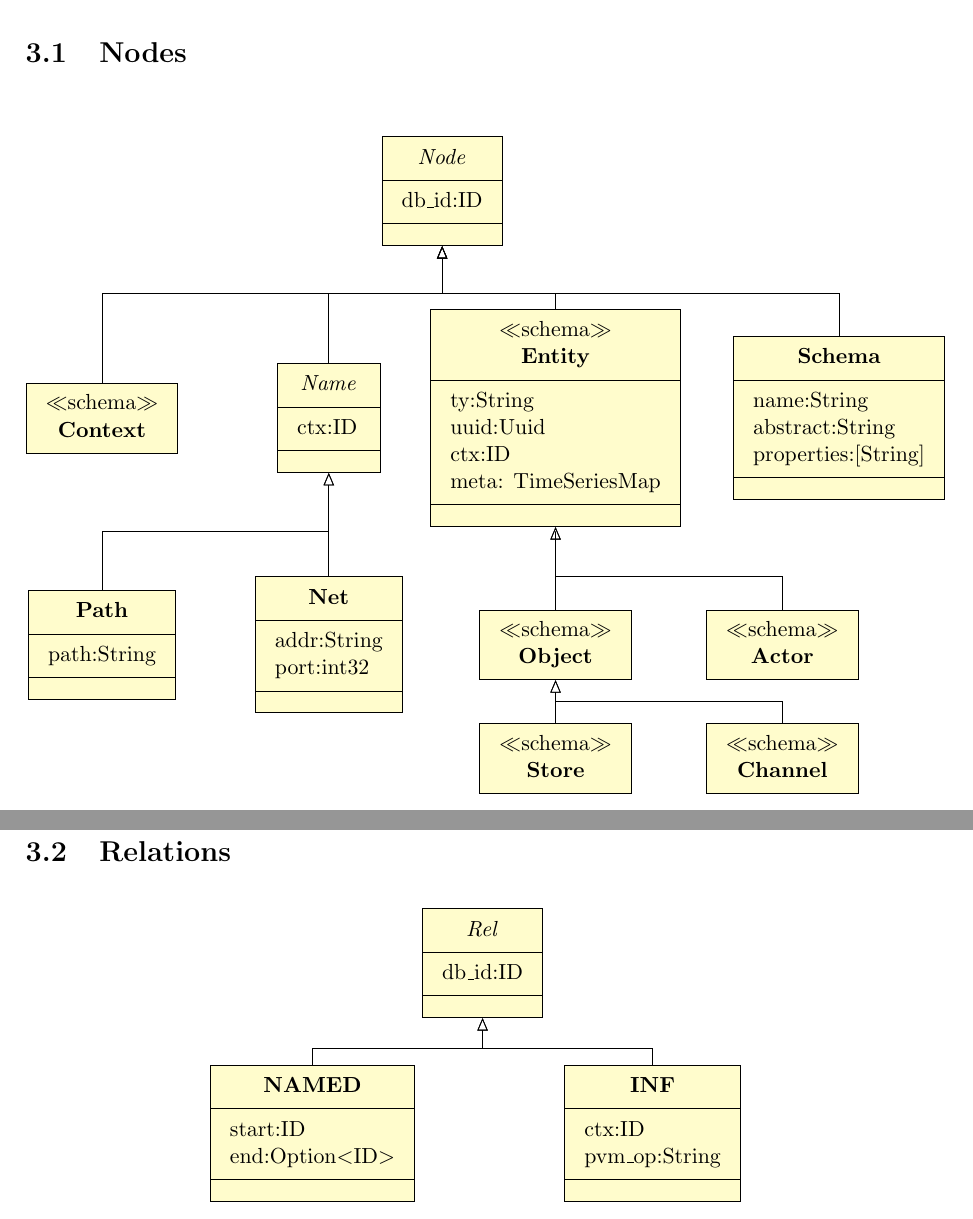
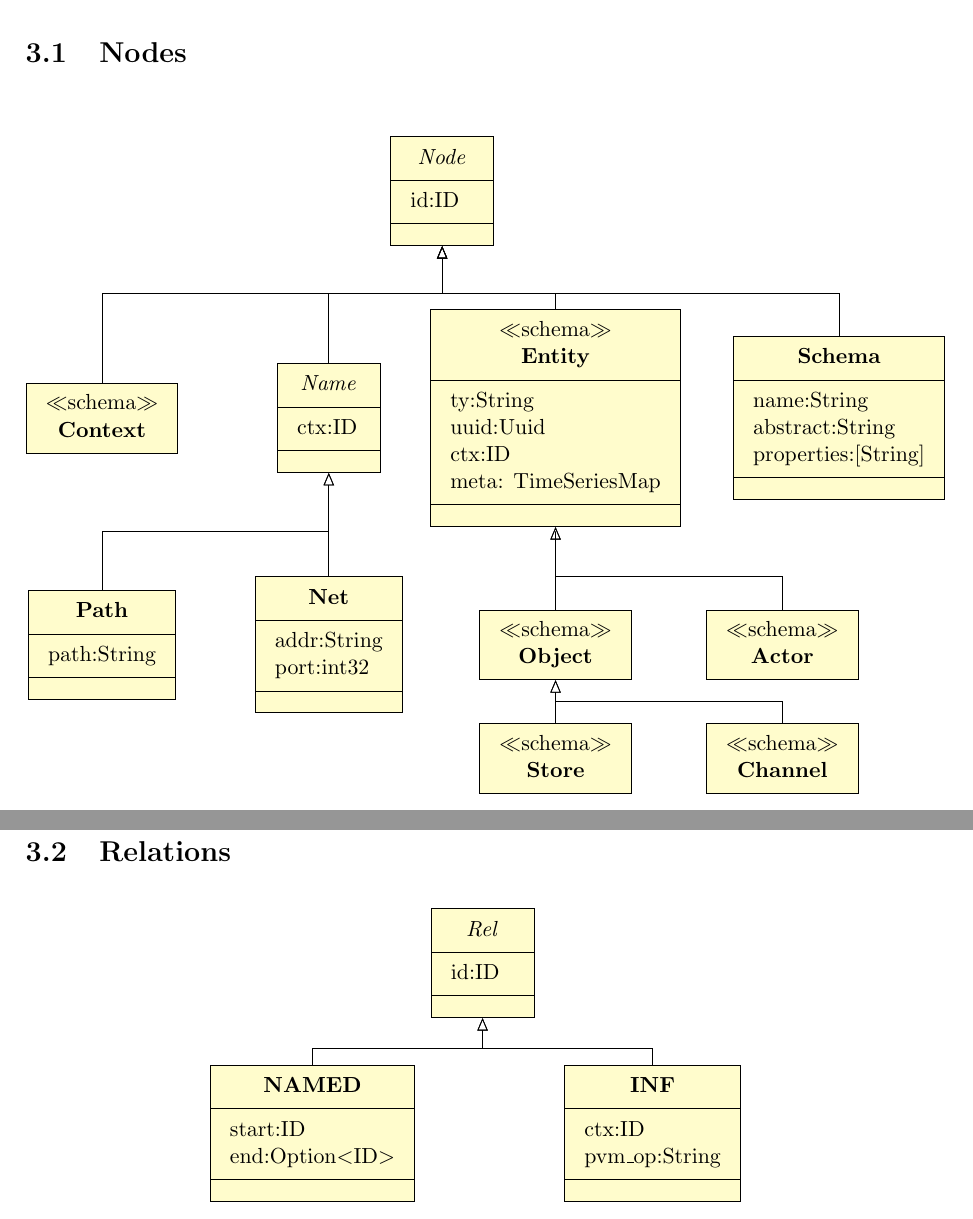
Before and after one commit to DTG-FRESCO/PVMv2-spec, a LaTeX document (spec.tex, which reads nodes_fig.tex, rel_fig.tex): two parts of pages 3 and 4 of 5, joined at a grey line, cut so that both start at the same text. Compiled offline with pdfLaTeX.

Commit message:
Change uses of db_id to id

```diff
--- a/nodes_fig.tex
+++ b/nodes_fig.tex
@@ -1,5 +1,5 @@
 \begin{tikzpicture}
-    \umlclass[type=abstract]{Node}{db\_id:ID}{}
+    \umlclass[type=abstract]{Node}{id:ID}{}
     \umlclass[x=-2, y=-4, type=abstract]{Name}{ctx:ID}{}
     \umlclass[x=-6, y=-8]{Path}{path:String}{}
     \umlclass[x=-2, y=-8]{Net}{addr:String \\ port:int32}{}
--- a/rel_fig.tex
+++ b/rel_fig.tex
@@ -1,5 +1,5 @@
 \begin{tikzpicture}
-    \umlclass[type=abstract]{Rel}{db\_id:ID}{}
+    \umlclass[type=abstract]{Rel}{id:ID}{}
     \umlclass[x=3, y=-3]{INF}{ctx:ID \\ pvm\_op:String}{}
     \umlclass[x=-3, y=-3]{NAMED}{start:ID \\ end:Option\textless ID\textgreater}{}
     \umlinherit[geometry=|-|]{INF}{Rel}
```
